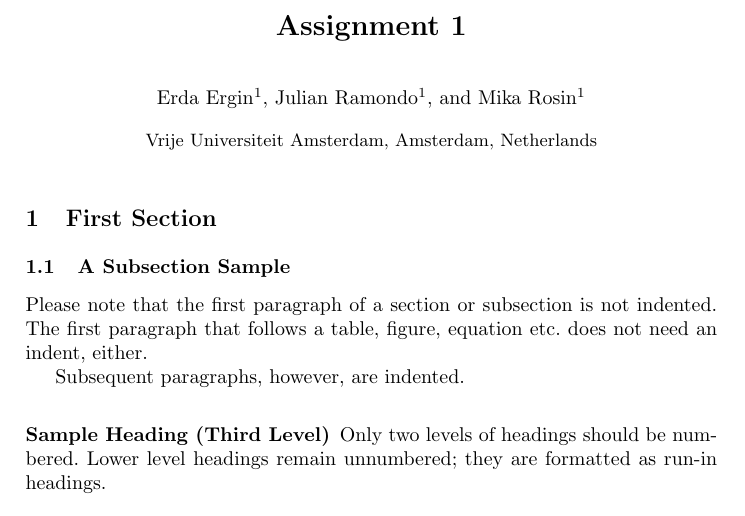
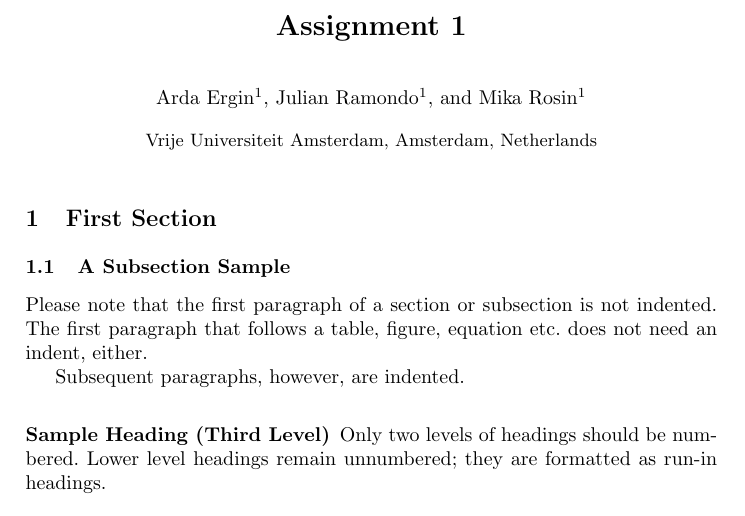
Before and after one commit to ardaergin/DMT, a LaTeX problem sheet (LaTeX/assignment_1.tex): part of page 1 of 3, cut so that both start at the same text. Compiled offline with pdfLaTeX.

Commit message:
EDIT: LaTeX template

```diff
--- a/LaTeX/assignment_1.tex
+++ b/LaTeX/assignment_1.tex
@@ -20,7 +20,7 @@
 % If the paper title is too long for the running head, you can set
 % an abbreviated paper title here
 %
-\author{Erda Ergin\inst{1} \and
+\author{Arda Ergin\inst{1} \and
 Julian Ramondo\inst{1} \and
 Mika Rosin\inst{1}}
 %
```
